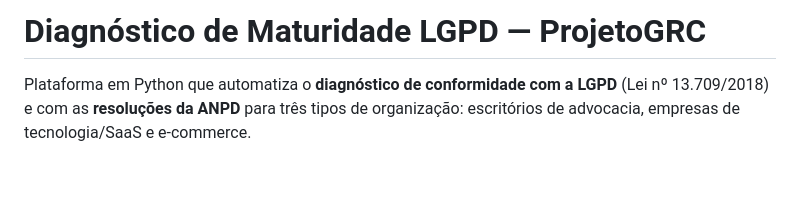
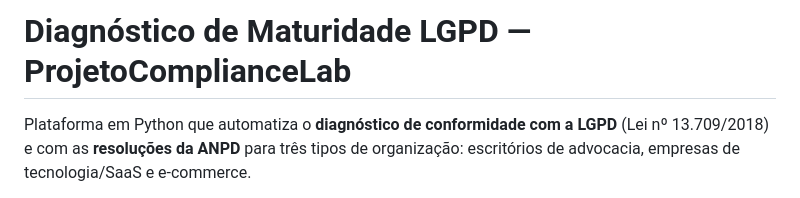
Before and after one commit to karinarenzlercs/ProjetoComplianceLab, a Markdown page: README.md, the part around the change. GitHub-like rendering; blank space fills up the shorter version.

Commit message:
Update project name in README

```diff
--- a/README.md
+++ b/README.md
@@ -1,4 +1,4 @@
-# Diagnóstico de Maturidade LGPD — ProjetoGRC
+# Diagnóstico de Maturidade LGPD — ProjetoComplianceLab
 
 Plataforma em Python que automatiza o **diagnóstico de conformidade com a LGPD**
 (Lei nº 13.709/2018) e com as **resoluções da ANPD** para três tipos de
```
